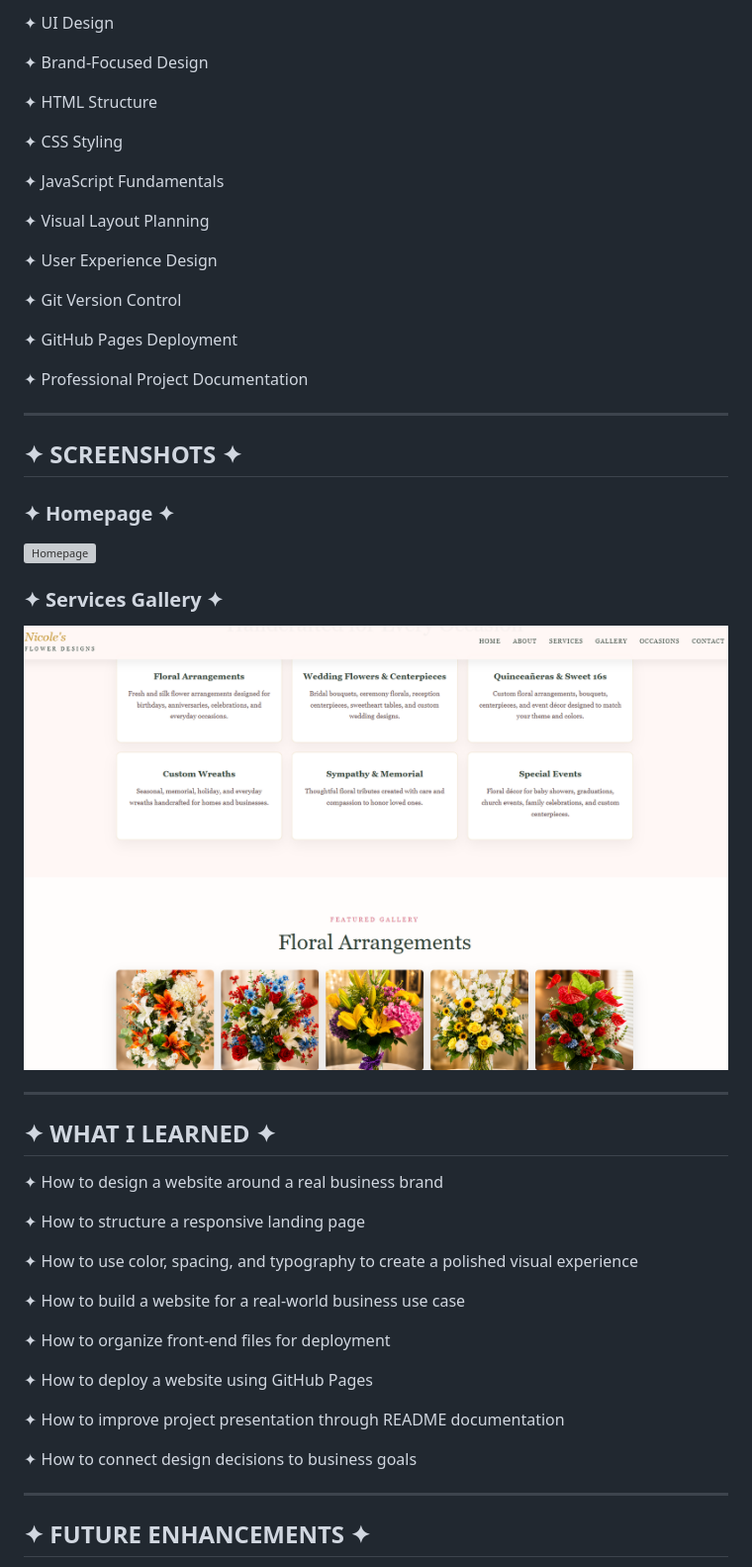
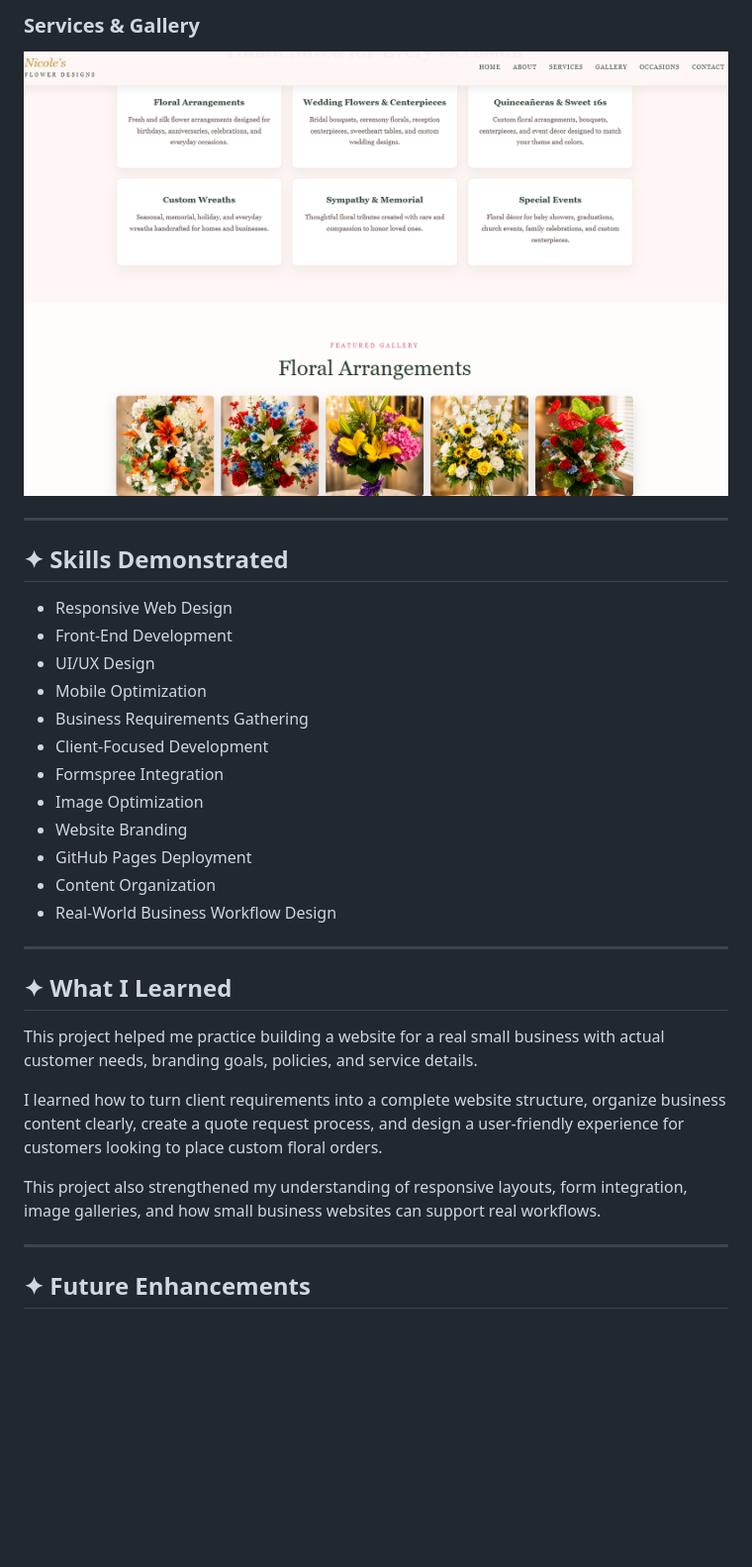
Before and after one commit to angelacoreas1989-boop/nicole-flower-designs, a Markdown page: README.md, the part around one of its changes. Shown at 99% size. Drawn GitHub-style; blank space fills up the shorter version; grey boxes are pictures that could not be loaded.

```diff
--- a/README.md
+++ b/README.md
@@ -103,57 +108,36 @@ HTML • CSS • JavaScript • Git • GitHub • VS Code
 
-✦ UI Design
+### Services & Gallery
 
-✦ Brand-Focused Design
-
-✦ HTML Structure
-
-✦ CSS Styling
-
-✦ JavaScript Fundamentals
-
-✦ Visual Layout Planning
-
-✦ User Experience Design
-
-✦ Git Version Control
-
-✦ GitHub Pages Deployment
-
-✦ Professional Project Documentation
+![Services and Gallery](./assets/services-gallery.png)
 
 ---
 
-## ✦ SCREENSHOTS ✦
+## ✦ Skills Demonstrated
 
-### ✦ Homepage ✦
-
-![Homepage](assets/homepage.png)
-
-### ✦ Services Gallery ✦
-
-![Services Gallery](assets/services-gallery.png)
+- Responsive Web Design
+- Front-End Development
+- UI/UX Design
+- Mobile Optimization
+- Business Requirements Gathering
+- Client-Focused Development
+- Formspree Integration
+- Image Optimization
+- Website Branding
+- GitHub Pages Deployment
+- Content Organization
+- Real-World Business Workflow Design
 
 ---
 
-## ✦ WHAT I LEARNED ✦
+## ✦ What I Learned
 
-✦ How to design a website around a real business brand
+This project helped me practice building a website for a real small business with actual customer needs, branding goals, policies, and service details.
 
-✦ How to structure a responsive landing page
+I learned how to turn client requirements into a complete website structure, organize business content clearly, create a quote request process, and design a user-friendly experience for customers looking to place custom floral orders.
 
-✦ How to use color, spacing, and typography to create a polished visual experience
-
-✦ How to build a website for a real-world business use case
-
-✦ How to organize front-end files for deployment
-
-✦ How to deploy a website using GitHub Pages
-
-✦ How to improve project presentation through README documentation
-
-✦ How to connect design decisions to business goals
+This project also strengthened my understanding of responsive layouts, form integration, image galleries, and how small business websites can support real workflows.
 
 ---
 
-## ✦ FUTURE ENHANCEMENTS ✦
+## ✦ Future Enhancements
 
```
Also changed, not shown: other parts of README.md (+90 -109 lines).
